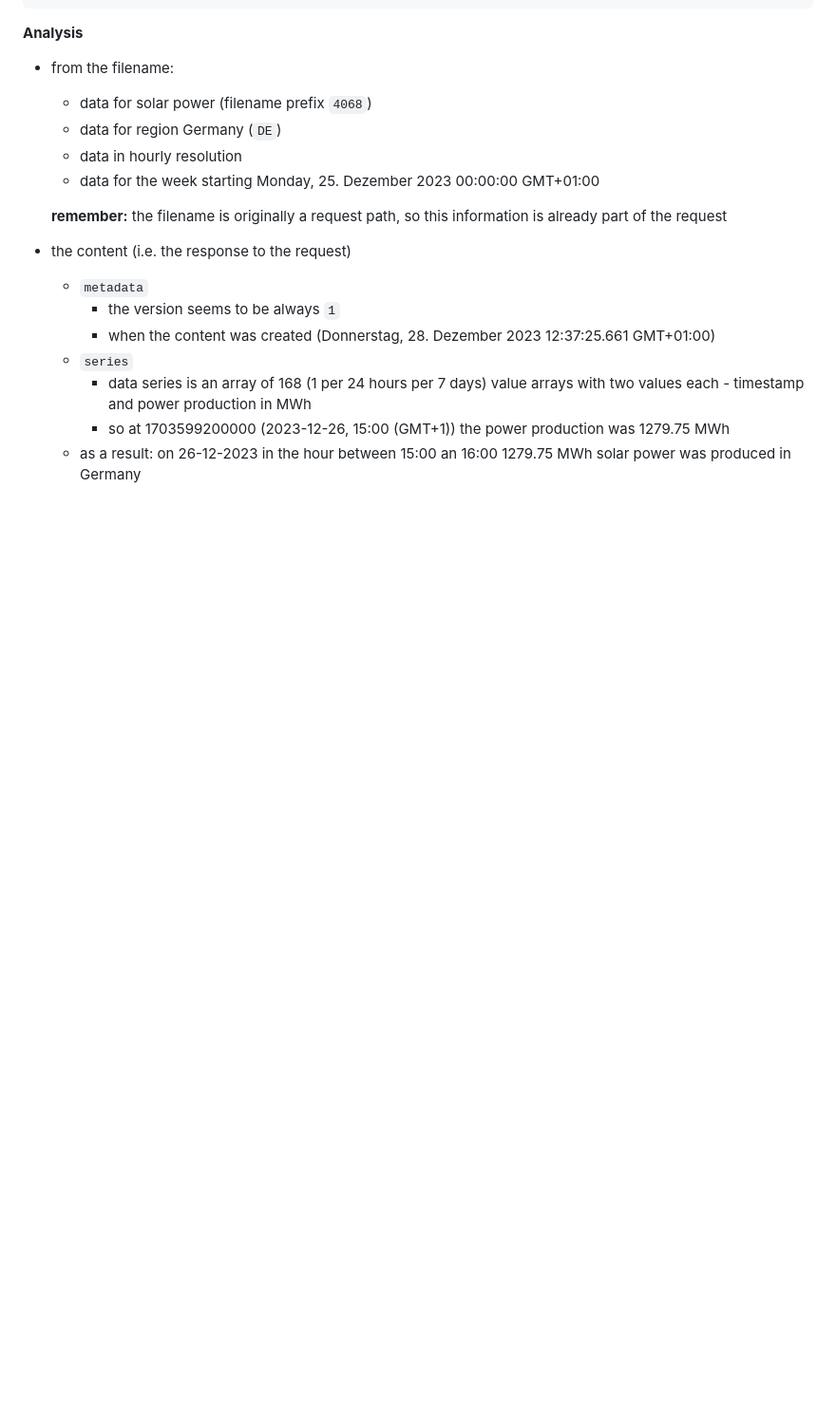
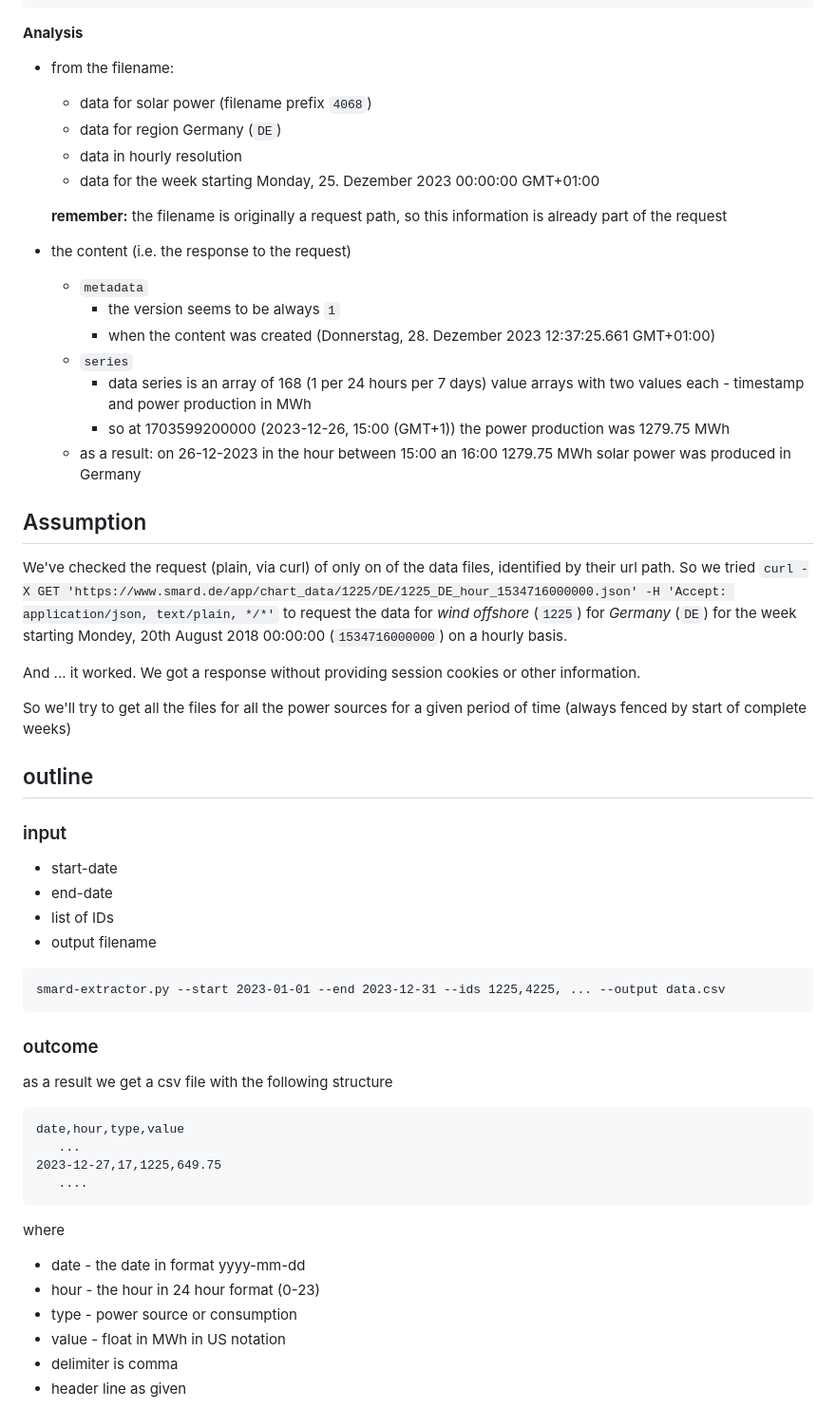
Before and after one commit to kyrbii/WeatherAndPowerRegression, a Markdown page: PowerData.md, the part around the change. Shown at 95% size. Drawn GitHub-style; blank space fills up the shorter version.

Commit message:
power data description completed (hope so)

````diff
--- a/PowerData.md
+++ b/PowerData.md
@@ -116,3 +116,45 @@ Every data file consists of a header (`meta_data`) with version and creation tim
         * data series is an array of 168 (1 per 24 hours per 7 days) value arrays with two values each - timestamp and power production in MWh
         * so at 1703599200000 (2023-12-26, 15:00 (GMT+1)) the power production was 1279.75 MWh
     * as a result: on 26-12-2023 in the hour between 15:00 an 16:00 1279.75 MWh solar power was produced in Germany
+
+
+## Assumption
+
+We've checked the request (plain, via curl) of only on of the data files, identified by their url path. So we tried `curl -X GET 'https://www.smard.de/app/chart_data/1225/DE/1225_DE_hour_1534716000000.json' -H 'Accept: application/json, text/plain, */*'` to request the data for *wind offshore* (`1225`) for *Germany* (`DE`) for the week starting Mondey, 20th August 2018 00:00:00 (`1534716000000`) on a hourly basis.
+
+And ... it worked. We got a response without providing session cookies or other information.
+
+So we'll try to get all the files for all the power sources for a given period of time (always fenced by start of complete weeks)
+
+## outline
+
+### input
+
+* start-date
+* end-date
+* list of IDs
+* output filename
+
+```
+smard-extractor.py --start 2023-01-01 --end 2023-12-31 --ids 1225,4225, ... --output data.csv
+```
+
+### outcome
+
+as a result we get a csv file with the following structure
+
+```
+date,hour,type,value
+   ...
+2023-12-27,17,1225,649.75
+   ....
+```
+
+where
+
+* date - the date in format yyyy-mm-dd
+* hour - the hour in 24 hour format (0-23)
+* type - power source or consumption
+* value - float in MWh in US notation
+* delimiter is comma
+* header line as given
````
